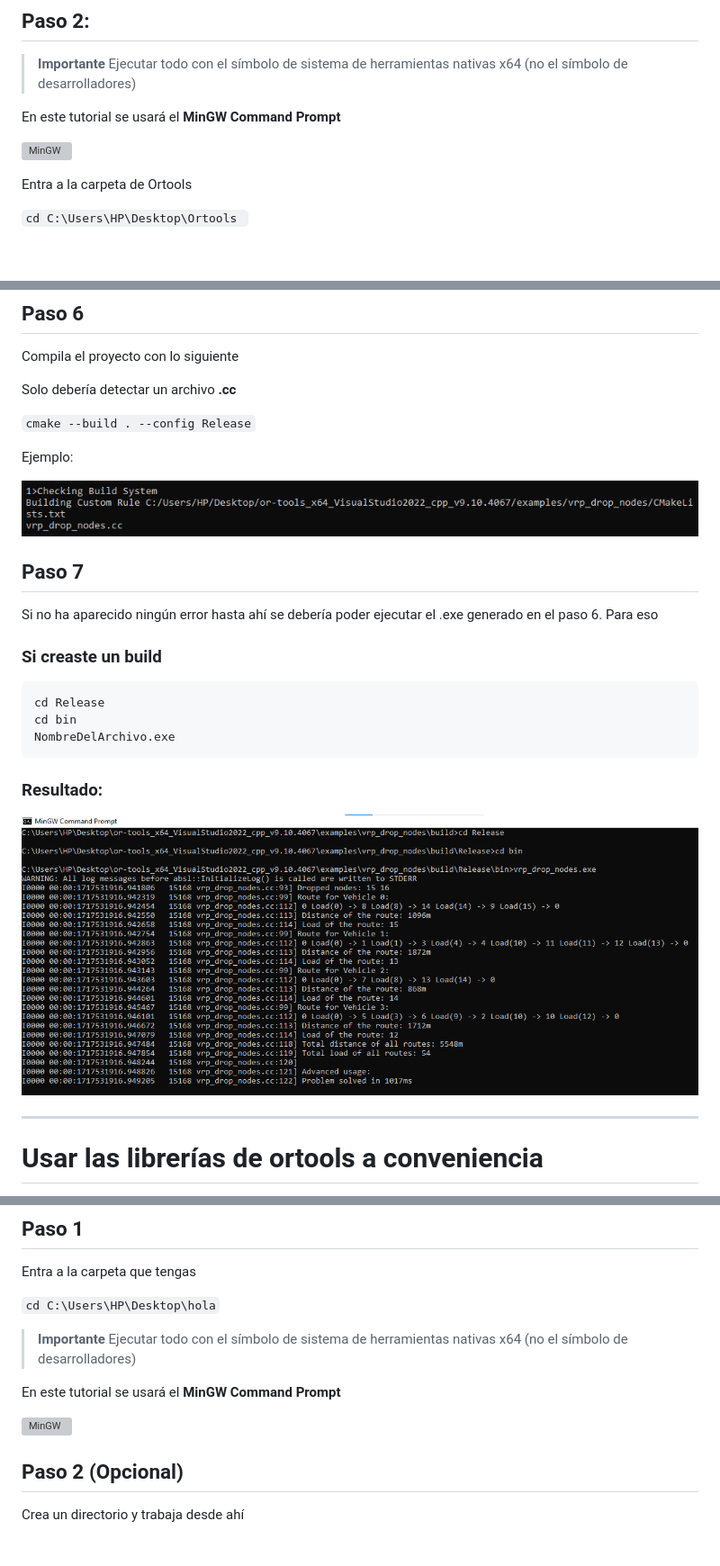
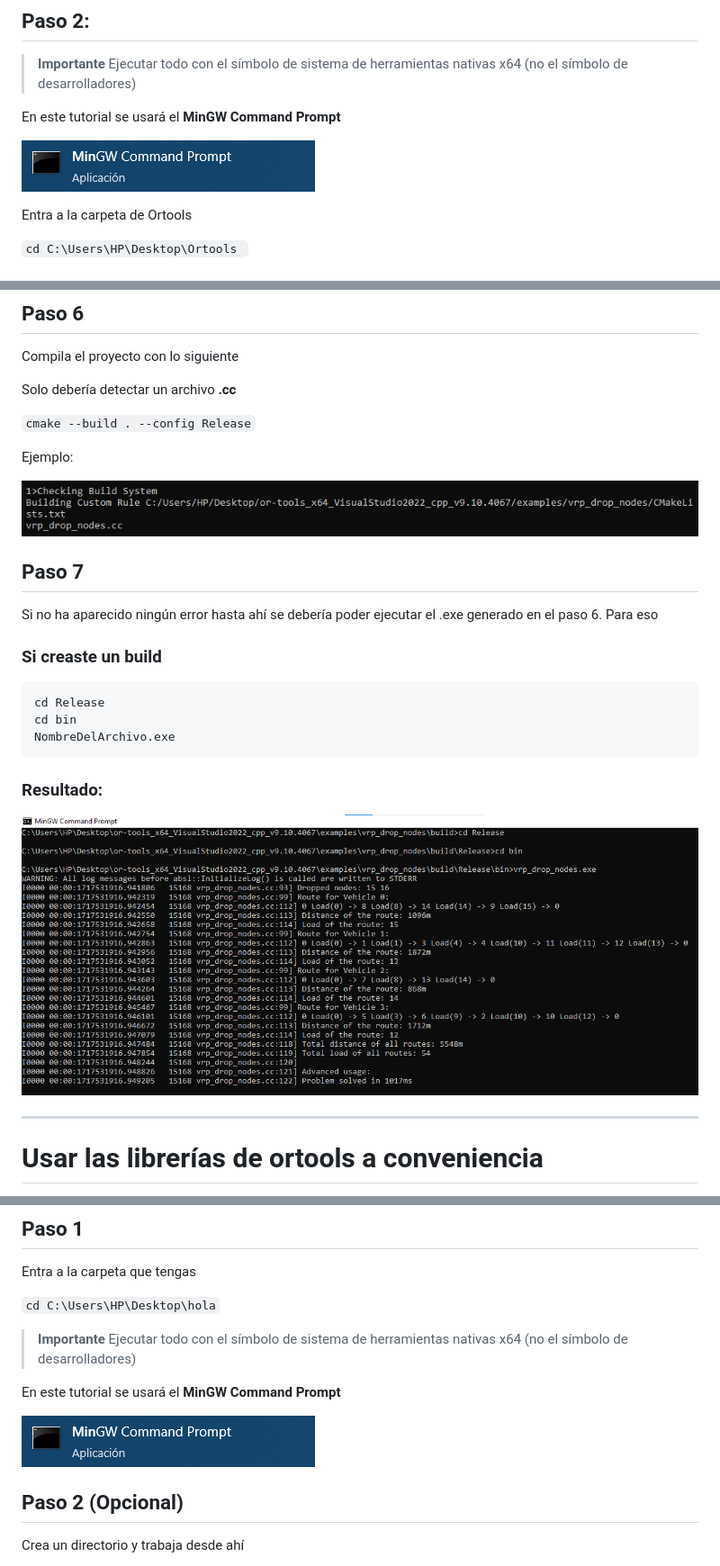
Before and after one commit to SebastianRojas6/Ortools-c-, a Markdown page: Languages/ESP/README-ESP.md, 3 parts joined by grey strips. Shown: that part at 90% size. GitHub-like rendering; grey boxes are pictures that could not be loaded.

Commit message:
Images fixed

```diff
--- a/Languages/ESP/README-ESP.md
+++ b/Languages/ESP/README-ESP.md
@@ -21,7 +21,7 @@ Ejecutar todo con el símbolo de sistema de herramientas nativas x64 (no el sím
 
 En este tutorial se usará el **MinGW Command Prompt**
 
-![MinGW](img/MinGW.png)
+![MinGW](../../img/MinGW.png)
 
 Entra a la carpeta de Ortools
 
@@ -65,7 +65,7 @@ Solo debería detectar un archivo **.cc**
 
 Ejemplo:
 
-![cc](/img/cc.png)
+![cc](../../img/cc.png)
 
 ## Paso 7
 
@@ -81,7 +81,7 @@ NombreDelArchivo.exe
 
 ### Resultado:
 
-![Resultado](/img/image.png)
+![Resultado](../../img/image.png)
 
 ---
 
@@ -197,7 +197,7 @@ Ejecutar todo con el símbolo de sistema de herramientas nativas x64 (no el sím
 
 En este tutorial se usará el **MinGW Command Prompt**
 
-![MinGW](img/MinGW.png)
+![MinGW](../../img/MinGW.png)
 
 
 ## Paso 2 (Opcional)
```
